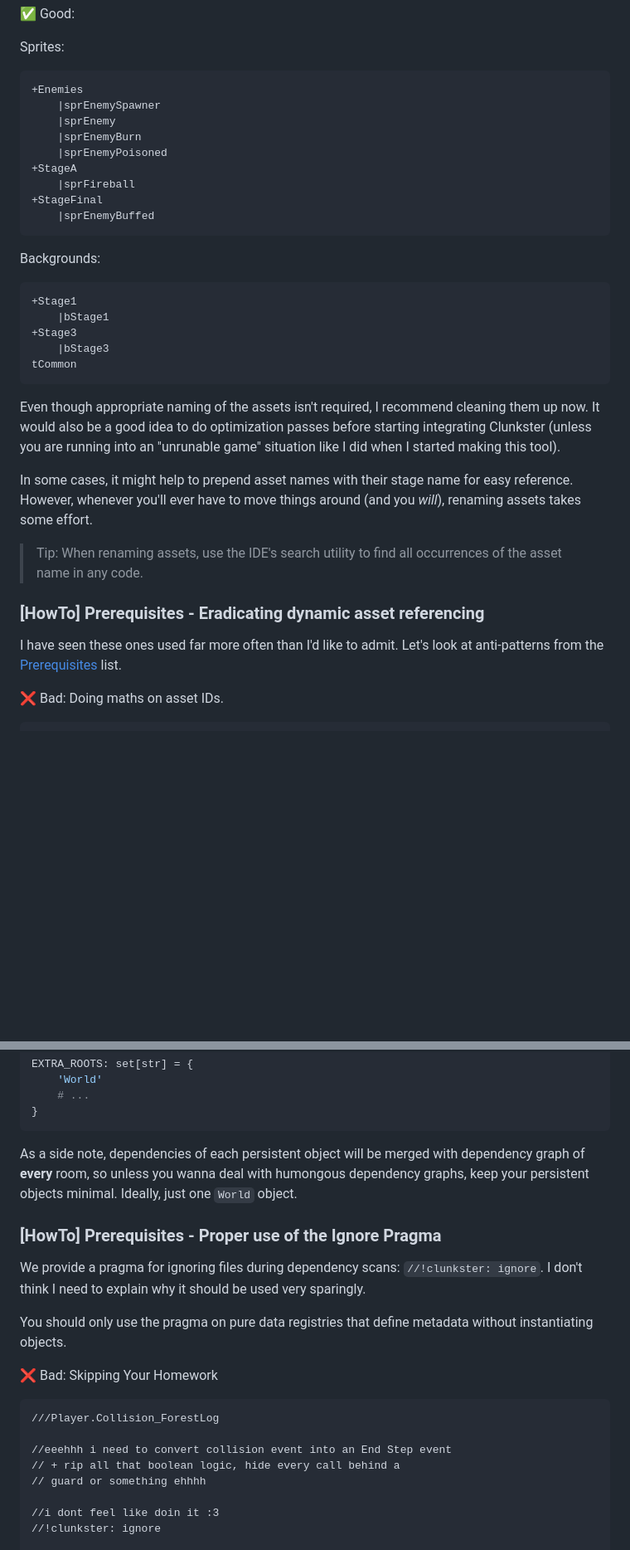
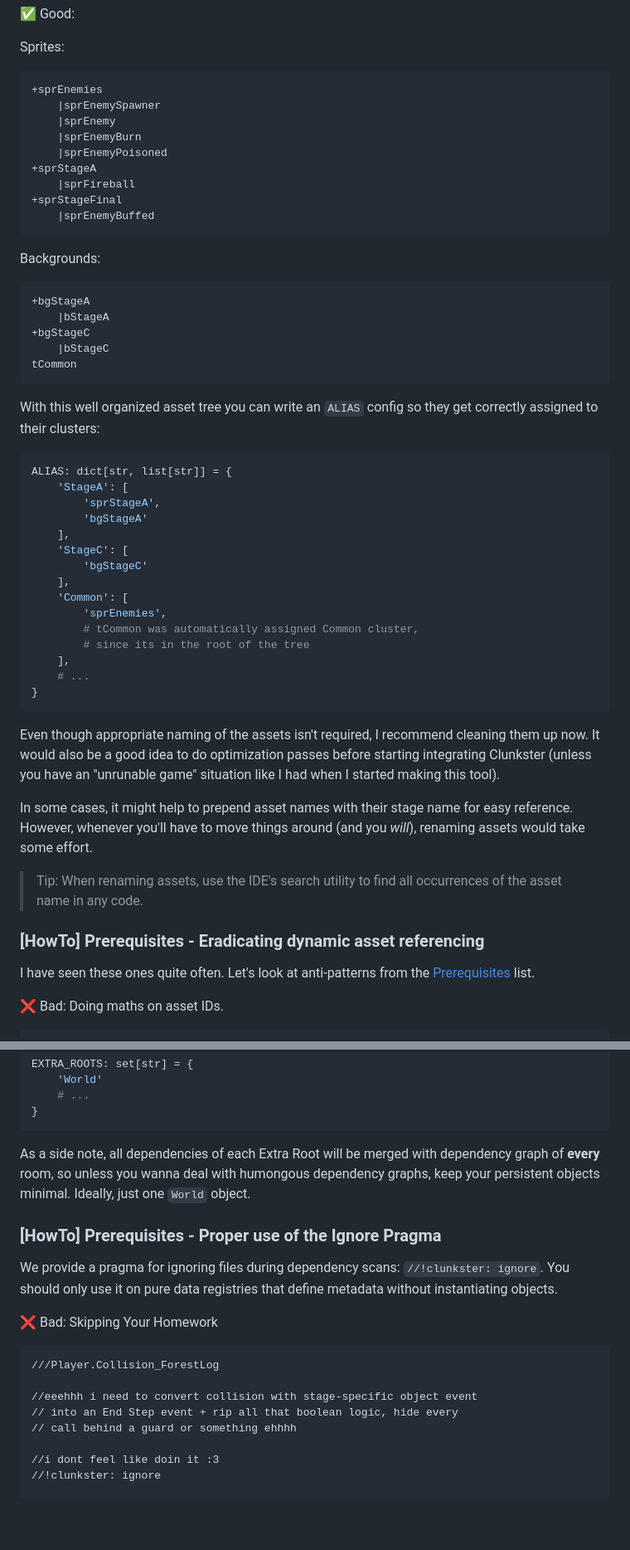
Before and after one commit to shaperones0/clunkster, a Markdown page: README.md, 2 parts joined by grey strips. Shown at 83% size. GitHub-like rendering; blank space fills up the shorter version.

````diff
--- a/README.md
+++ b/README.md
@@ -1733,34 +1733,54 @@ While the tool doesn't require you to name things properly, no duplicates can ex
 
 Sprites:
 ```
-+Enemies
++sprEnemies
     |sprEnemySpawner
     |sprEnemy
     |sprEnemyBurn
     |sprEnemyPoisoned
-+StageA
++sprStageA
     |sprFireball
-+StageFinal
++sprStageFinal
     |sprEnemyBuffed
 ```
 Backgrounds:
 ```
-+Stage1
-    |bStage1
-+Stage3
-    |bStage3
++bgStageA
+    |bStageA
++bgStageC
+    |bStageC
 tCommon
 ```
 
-Even though appropriate naming of the assets isn't required, I recommend cleaning them up now. It would also be a good idea to do optimization passes before starting integrating Clunkster (unless you are running into an "unrunable game" situation like I did when I started making this tool).
-
-In some cases, it might help to prepend asset names with their stage name for easy reference. However, whenever you'll ever have to move things around (and you _will_), renaming assets takes some effort.
+With this well organized asset tree you can write an `ALIAS` config so they get correctly assigned to their clusters:
+
+```python
+ALIAS: dict[str, list[str]] = {
+    'StageA': [
+        'sprStageA',
+        'bgStageA'
+    ],
+    'StageC': [
+        'bgStageC'
+    ],
+    'Common': [
+        'sprEnemies',
+        # tCommon was automatically assigned Common cluster,
+        # since its in the root of the tree
+    ],
+    # ...
+}
+```
+
+Even though appropriate naming of the assets isn't required, I recommend cleaning them up now. It would also be a good idea to do optimization passes before starting integrating Clunkster (unless you have an "unrunable game" situation like I had when I started making this tool).
+
+In some cases, it might help to prepend asset names with their stage name for easy reference. However, whenever you'll have to move things around (and you _will_), renaming assets would take some effort.
 
 > Tip: When renaming assets, use the IDE's search utility to find all occurrences of the asset name in any code.
 
 ### [HowTo] Prerequisites - Eradicating dynamic asset referencing
 
-I have seen these ones used far more often than I'd like to admit. Let's look at anti-patterns from the [Prerequisites](#prerequisites) list.
+I have seen these ones quite often. Let's look at anti-patterns from the [Prerequisites](#prerequisites) list.
 
 ❌ Bad: Doing maths on asset IDs.
 
@@ -2047,22 +2101,20 @@ EXTRA_ROOTS: set[str] = {
     # ...
 }
 ```
-As a side note, dependencies of each persistent object will be merged with dependency graph of **every** room, so unless you wanna deal with humongous dependency graphs, keep your persistent objects minimal. Ideally, just one `World` object.
+As a side note, all dependencies of each Extra Root will be merged with dependency graph of **every** room, so unless you wanna deal with humongous dependency graphs, keep your persistent objects minimal. Ideally, just one `World` object.
 
 ### [HowTo] Prerequisites - Proper use of the Ignore Pragma
 
-We provide a pragma for ignoring files during dependency scans: `//!clunkster: ignore`. I don't think I need to explain why it should be used very sparingly.
-
-You should only use the pragma on pure data registries that define metadata without instantiating objects.
+We provide a pragma for ignoring files during dependency scans: `//!clunkster: ignore`. You should only use it on pure data registries that define metadata without instantiating objects.
 
 ❌ Bad: Skipping Your Homework
 
 ```gml
 ///Player.Collision_ForestLog
 
-//eeehhh i need to convert collision event into an End Step event
-// + rip all that boolean logic, hide every call behind a
-// guard or something ehhhh
+//eeehhh i need to convert collision with stage-specific object event
+// into an End Step event + rip all that boolean logic, hide every
+// call behind a guard or something ehhhh
 
 //i dont feel like doin it :3
 //!clunkster: ignore
````
Also changed, not shown: other parts of README.md (+155 -5 lines).
